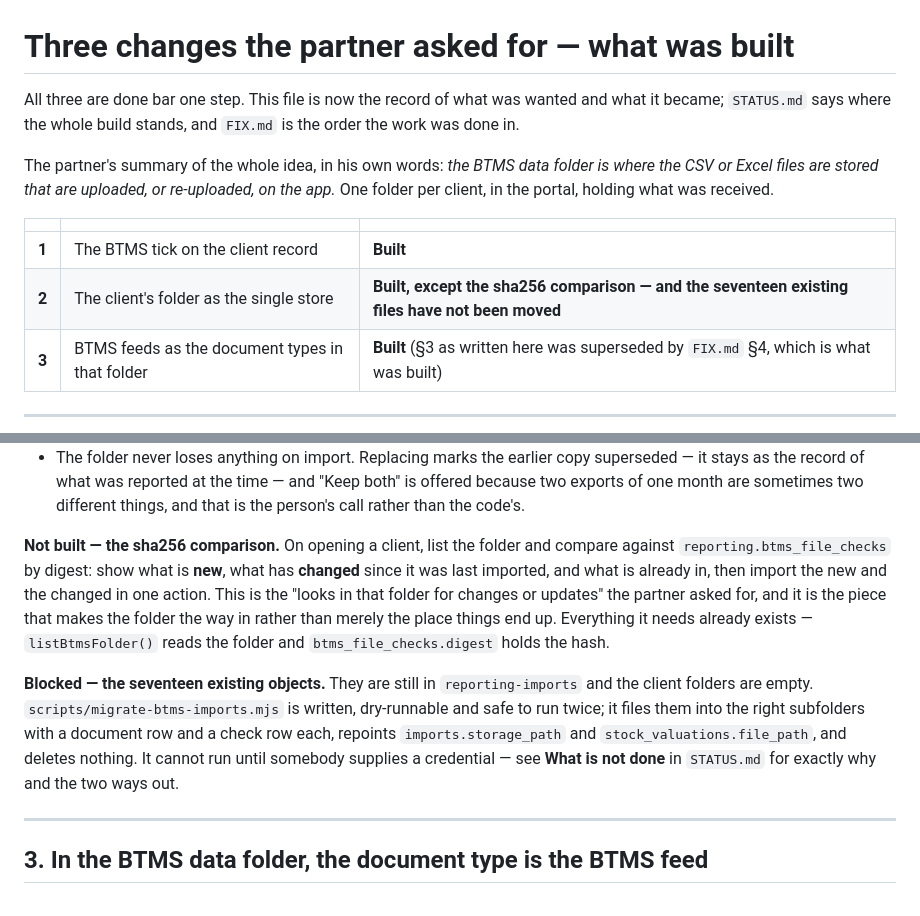
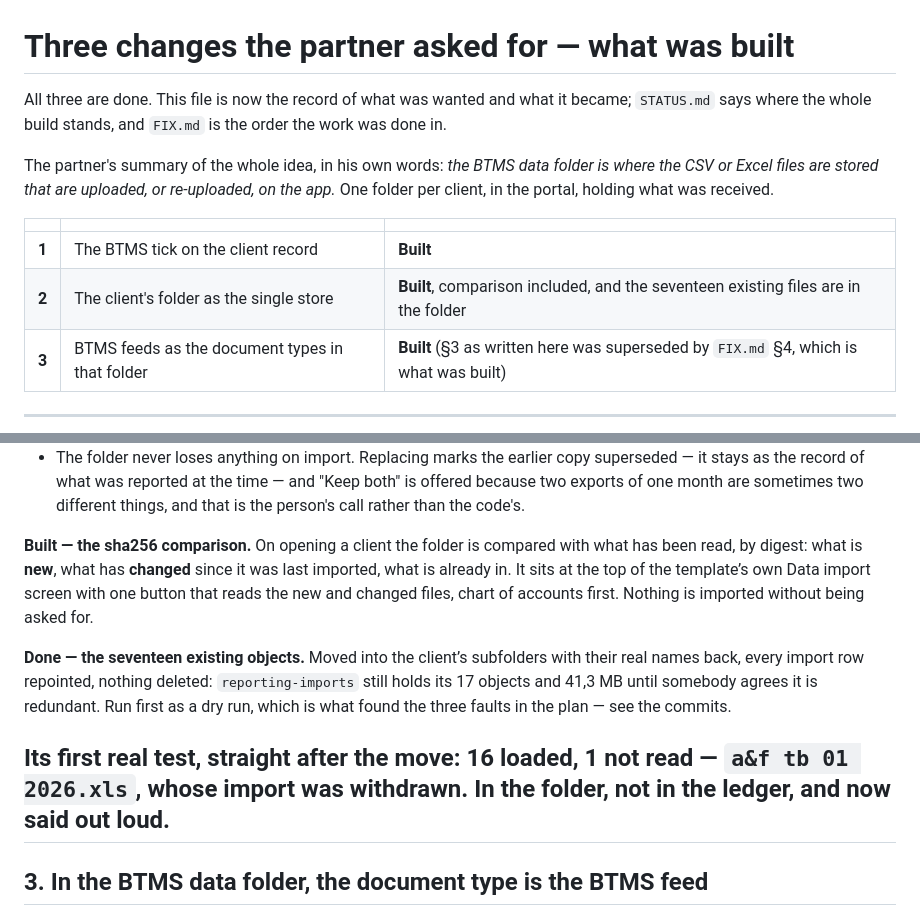
Before and after one commit to panayiotis-blip/pcprime-client-portal, a Markdown page: docs/reporting/NEXT.md, 2 parts joined by grey strips. Drawn GitHub-style.

```diff
--- a/docs/reporting/NEXT.md
+++ b/docs/reporting/NEXT.md
@@ -1,6 +1,6 @@
 # Three changes the partner asked for — what was built
 
-All three are done bar one step. This file is now the record of what was wanted and
+All three are done. This file is now the record of what was wanted and
 what it became; `STATUS.md` says where the whole build stands, and `FIX.md` is the
 order the work was done in.
 
@@ -11,7 +11,7 @@ app.* One folder per client, in the portal, holding what was received.
 | | | |
 |---|---|---|
 | **1** | The BTMS tick on the client record | **Built** |
-| **2** | The client's folder as the single store | **Built, except the sha256 comparison — and the seventeen existing files have not been moved** |
+| **2** | The client's folder as the single store | **Built**, comparison included, and the seventeen existing files are in the folder |
 | **3** | BTMS feeds as the document types in that folder | **Built** (§3 as written here was superseded by `FIX.md` §4, which is what was built) |
 
 ---
@@ -69,22 +69,21 @@ uploaded by whoever is reviewing, without leaving the report.
   both" is offered because two exports of one month are sometimes two different
   things, and that is the person's call rather than the code's.
 
-**Not built — the sha256 comparison.** On opening a client, list the folder and
-compare against `reporting.btms_file_checks` by digest: show what is **new**, what has
-**changed** since it was last imported, and what is already in, then import the new
-and the changed in one action. This is the "looks in that folder for changes or
-updates" the partner asked for, and it is the piece that makes the folder the way in
-rather than merely the place things end up. Everything it needs already exists —
-`listBtmsFolder()` reads the folder and `btms_file_checks.digest` holds the hash.
+**Built — the sha256 comparison.** On opening a client the folder is compared with
+what has been read, by digest: what is **new**, what has **changed** since it was
+last imported, what is already in. It sits at the top of the template’s own Data
+import screen with one button that reads the new and changed files, chart of
+accounts first. Nothing is imported without being asked for.
 
-**Blocked — the seventeen existing objects.** They are still in `reporting-imports`
-and the client folders are empty. `scripts/migrate-btms-imports.mjs` is written,
-dry-runnable and safe to run twice; it files them into the right subfolders with a
-document row and a check row each, repoints `imports.storage_path` and
-`stock_valuations.file_path`, and deletes nothing. It cannot run until somebody
-supplies a credential — see **What is not done** in `STATUS.md` for exactly why and
-the two ways out.
+**Done — the seventeen existing objects.** Moved into the client’s subfolders with
+their real names back, every import row repointed, nothing deleted:
+`reporting-imports` still holds its 17 objects and 41,3 MB until somebody agrees it
+is redundant. Run first as a dry run, which is what found the three faults in the
+plan — see the commits.
 
+Its first real test, straight after the move: **16 loaded, 1 not read** —
+`a&f tb 01 2026.xls`, whose import was withdrawn. In the folder, not in the ledger,
+and now said out loud.
 ---
 
 ## 3. In the BTMS data folder, the document type is the BTMS feed
```
Also changed, not shown: docs/reporting/STATUS.md (+31 -18 lines).
